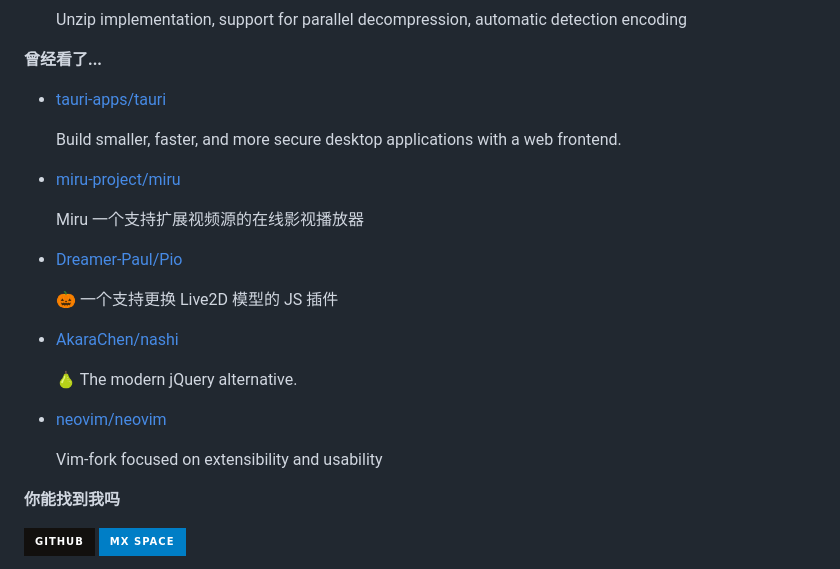
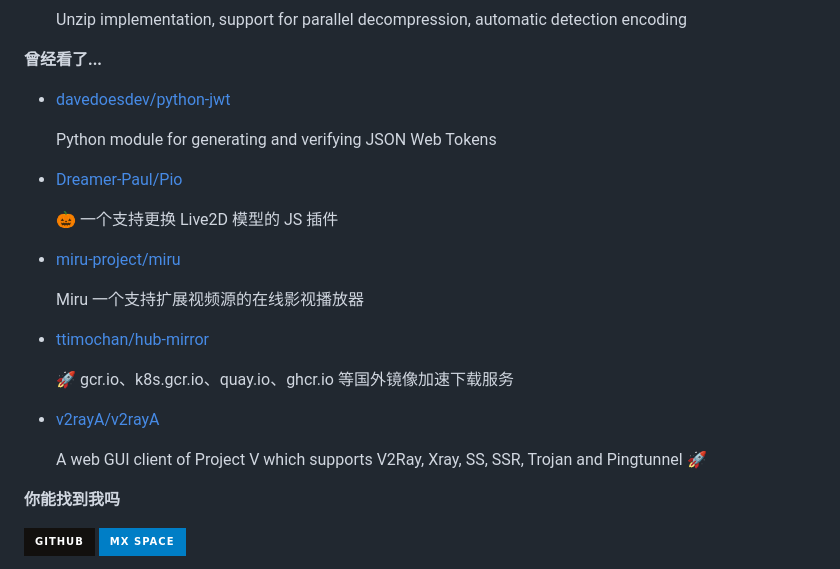
Before and after one commit to ttimochan/ttimochan, a Markdown page: readme.md, the part around one of its changes. Rendered like a GitHub page; badges without logos.

```diff
--- a/readme.md
+++ b/readme.md
@@ -36,7 +36,7 @@
 
 **曾经看了...**
 
-<ul><li><a href=https://github.com/tauri-apps/tauri>tauri-apps/tauri</a><p>Build smaller, faster, and more secure desktop applications with a web frontend.</p></li><li><a href=https://github.com/miru-project/miru>miru-project/miru</a><p>Miru 一个支持扩展视频源的在线影视播放器</p></li><li><a href=https://github.com/Dreamer-Paul/Pio>Dreamer-Paul/Pio</a><p>🎃 一个支持更换 Live2D 模型的 JS 插件</p></li><li><a href=https://github.com/AkaraChen/nashi>AkaraChen/nashi</a><p>🍐 The modern jQuery alternative.</p></li><li><a href=https://github.com/neovim/neovim>neovim/neovim</a><p>Vim-fork focused on extensibility and usability</p></li></ul>
+<ul><li><a href=https://github.com/davedoesdev/python-jwt>davedoesdev/python-jwt</a><p>Python module for generating and verifying JSON Web Tokens</p></li><li><a href=https://github.com/Dreamer-Paul/Pio>Dreamer-Paul/Pio</a><p>🎃 一个支持更换 Live2D 模型的 JS 插件</p></li><li><a href=https://github.com/miru-project/miru>miru-project/miru</a><p>Miru 一个支持扩展视频源的在线影视播放器</p></li><li><a href=https://github.com/ttimochan/hub-mirror>ttimochan/hub-mirror</a><p>🚀 gcr.io、k8s.gcr.io、quay.io、ghcr.io 等国外镜像加速下载服务</p></li><li><a href=https://github.com/v2rayA/v2rayA>v2rayA/v2rayA</a><p>A web GUI client of Project V which supports V2Ray, Xray, SS, SSR, Trojan and Pingtunnel 🚀</p></li></ul>
 
 **你能找到我吗**
 
```
Also changed, not shown: other parts of readme.md (+1 -1 lines).
